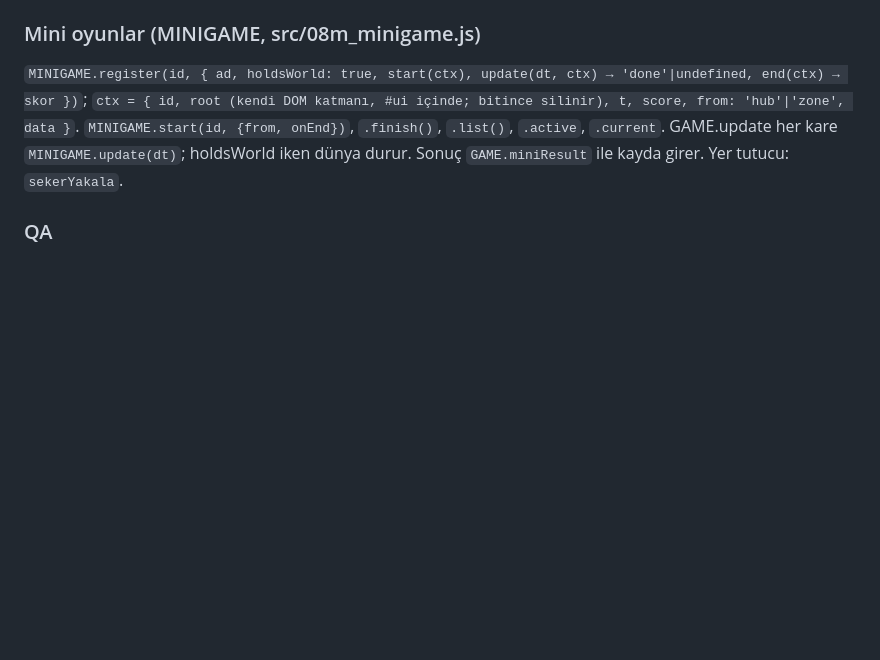
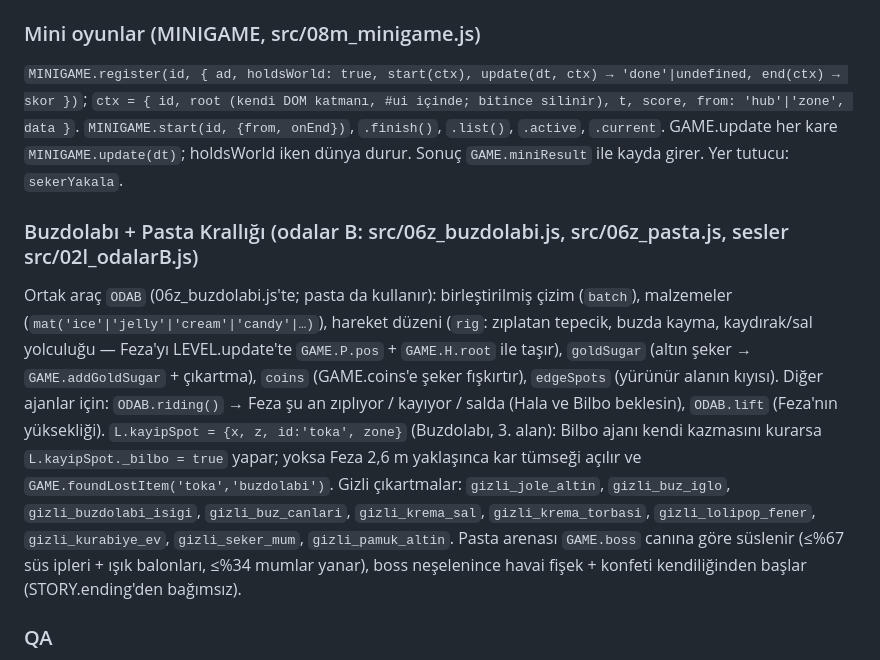
Before and after one commit to goktugkarpat/feza-aytug-hala, a Markdown page: src/SPEC.md, the part around the change. GitHub-like rendering; blank space fills up the shorter version.

Commit message:
SPEC: Buzdolabi + Pasta Kralligi notlari (ODAB, kayipSpot, gizli cikartmalar)
Co-Authored-By: Claude Opus 5.5 <noreply@anthropic.com>

```diff
--- a/src/SPEC.md
+++ b/src/SPEC.md
@@ -128,6 +128,17 @@ Bölüm içine de istasyon konabilir (yerlesim'de `L.stations`). `CAKE.build(api
 `MINIGAME.register(id, { ad, holdsWorld: true, start(ctx), update(dt, ctx) → 'done'|undefined, end(ctx) → skor })`; `ctx = { id, root (kendi DOM
 katmanı, #ui içinde; bitince silinir), t, score, from: 'hub'|'zone', data }`. `MINIGAME.start(id, {from, onEnd})`, `.finish()`, `.list()`, `.active`,
 `.current`. GAME.update her kare `MINIGAME.update(dt)`; holdsWorld iken dünya durur. Sonuç `GAME.miniResult` ile kayda girer. Yer tutucu: `sekerYakala`.
+
+### Buzdolabı + Pasta Krallığı (odalar B: src/06z_buzdolabi.js, src/06z_pasta.js, sesler src/02l_odalarB.js)
+Ortak araç `ODAB` (06z_buzdolabi.js'te; pasta da kullanır): birleştirilmiş çizim (`batch`), malzemeler (`mat('ice'|'jelly'|'cream'|'candy'|…)`),
+hareket düzeni (`rig`: zıplatan tepecik, buzda kayma, kaydırak/sal yolculuğu — Feza'yı LEVEL.update'te `GAME.P.pos` + `GAME.H.root` ile taşır),
+`goldSugar` (altın şeker → `GAME.addGoldSugar` + çıkartma), `coins` (GAME.coins'e şeker fışkırtır), `edgeSpots` (yürünür alanın kıyısı).
+Diğer ajanlar için: `ODAB.riding()` → Feza şu an zıplıyor / kayıyor / salda (Hala ve Bilbo beklesin), `ODAB.lift` (Feza'nın yüksekliği).
+`L.kayipSpot = {x, z, id:'toka', zone}` (Buzdolabı, 3. alan): Bilbo ajanı kendi kazmasını kurarsa `L.kayipSpot._bilbo = true` yapar; yoksa
+Feza 2,6 m yaklaşınca kar tümseği açılır ve `GAME.foundLostItem('toka','buzdolabi')`. Gizli çıkartmalar: `gizli_jole_altin`, `gizli_buz_iglo`,
+`gizli_buzdolabi_isigi`, `gizli_buz_canlari`, `gizli_krema_sal`, `gizli_krema_torbasi`, `gizli_lolipop_fener`, `gizli_kurabiye_ev`,
+`gizli_seker_mum`, `gizli_pamuk_altin`. Pasta arenası `GAME.boss` canına göre süslenir (≤%67 süs ipleri + ışık balonları, ≤%34 mumlar yanar),
+boss neşelenince havai fişek + konfeti kendiliğinden başlar (STORY.ending'den bağımsız).
 
 ### QA
 `window.__step(n, dt=1/60)` (rAF'tan bağımsız kare), `window.__qa = { start(sınıf), zone(id|no), put(x,z), spawn(tip, dx, dz, {elite, boss}),
```
